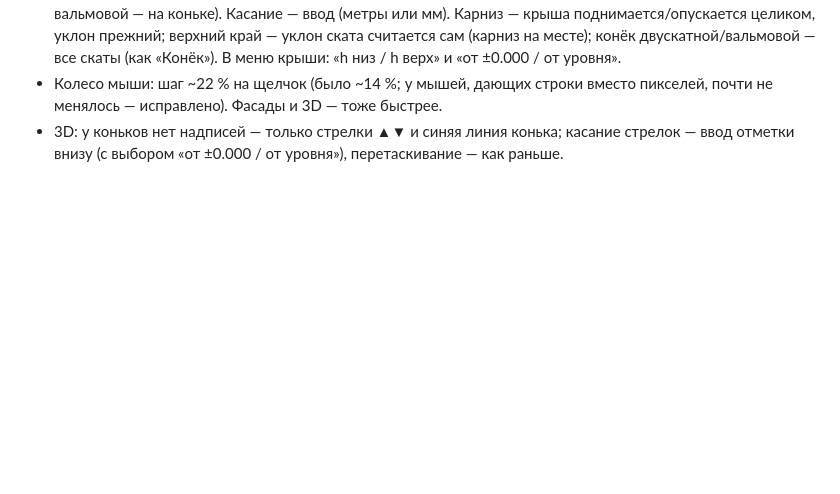
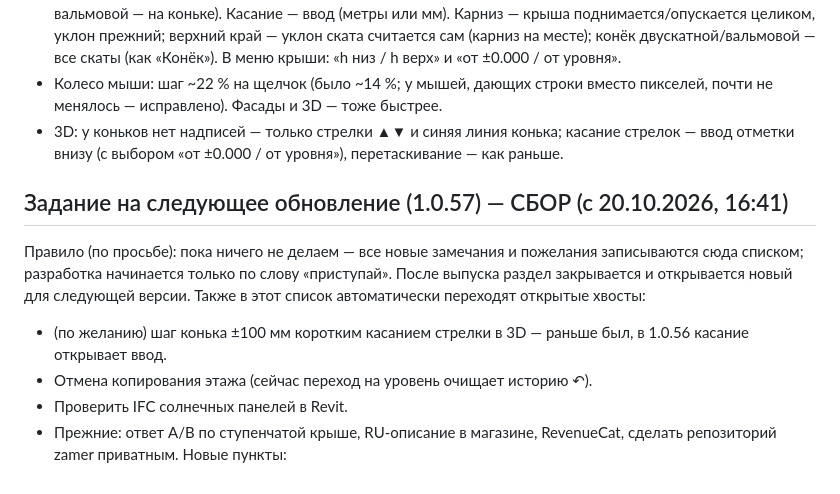
Before and after one commit to fuadescore-lgtm/zamer, a Markdown page: TZ_2026-10-13.md, the part around the change. GitHub-like rendering; blank space fills up the shorter version.

Commit message:
TZ: open collection list for 1.0.57 [skip ci]
Co-Authored-By: Claude Opus 5.5 <noreply@anthropic.com>
Claude-Session: https://claude.ai/code/session_013Xj2HnZp4SaucR5PaR6RJF

```diff
--- a/TZ_2026-10-13.md
+++ b/TZ_2026-10-13.md
@@ -339,3 +339,12 @@
 - План: при одном касании крыши у каждого ската метки «h» на карнизе и на верхнем крае (у двускатной/вальмовой — на коньке). Касание — ввод (метры или мм). Карниз — крыша поднимается/опускается целиком, уклон прежний; верхний край — уклон ската считается сам (карниз на месте); конёк двускатной/вальмовой — все скаты (как «Конёк»). В меню крыши: «h низ / h верх» и «от ±0.000 / от уровня».
 - Колесо мыши: шаг ~22 % на щелчок (было ~14 %; у мышей, дающих строки вместо пикселей, почти не менялось — исправлено). Фасады и 3D — тоже быстрее.
 - 3D: у коньков нет надписей — только стрелки ▲▼ и синяя линия конька; касание стрелок — ввод отметки внизу (с выбором «от ±0.000 / от уровня»), перетаскивание — как раньше.
+
+## Задание на следующее обновление (1.0.57) — СБОР (с 20.10.2026, 16:41)
+Правило (по просьбе): пока ничего не делаем — все новые замечания и пожелания записываются сюда списком; разработка начинается только по слову «приступай». После выпуска раздел закрывается и открывается новый для следующей версии.
+Также в этот список автоматически переходят открытые хвосты:
+- (по желанию) шаг конька ±100 мм коротким касанием стрелки в 3D — раньше был, в 1.0.56 касание открывает ввод.
+- Отмена копирования этажа (сейчас переход на уровень очищает историю ↶).
+- Проверить IFC солнечных панелей в Revit.
+- Прежние: ответ A/B по ступенчатой крыше, RU-описание в магазине, RevenueCat, сделать репозиторий zamer приватным.
+Новые пункты:
```
